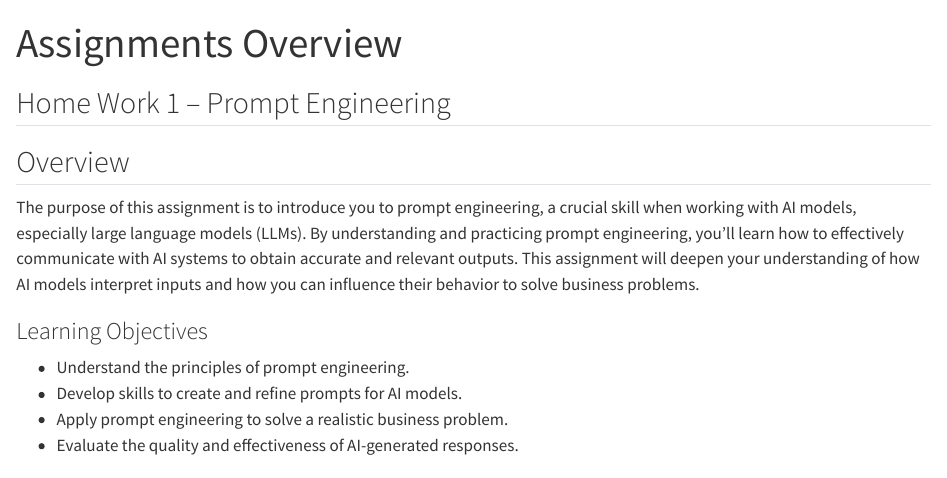
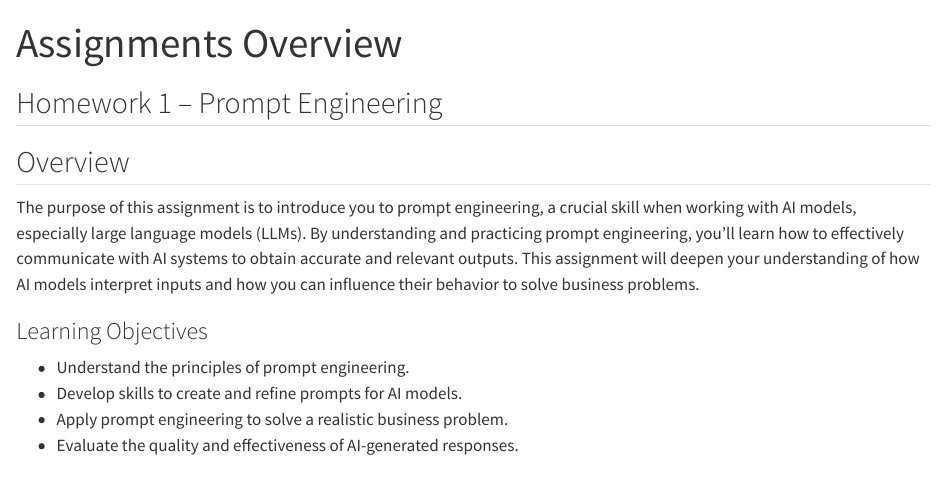
Before and after one commit to byu-strategy/ai-solutions, a Quarto document (01-assignments.qmd): the page in a window 1100 px wide, from its top. Rendered offline with R 4.5, knitr and Pandoc in place of Quarto, with nearby package versions; long lines of code are wrapped.

Commit message:
test automation

```diff
--- a/01-assignments.qmd
+++ b/01-assignments.qmd
@@ -4,7 +4,7 @@ description: "All course assignments with detailed instructions."
 format: html
 ---
 
-## Home Work 1 – Prompt Engineering
+## Homework 1 – Prompt Engineering
 
 ## Overview
 
```
Also changed, not shown: docs/search.json, 8 other files.
